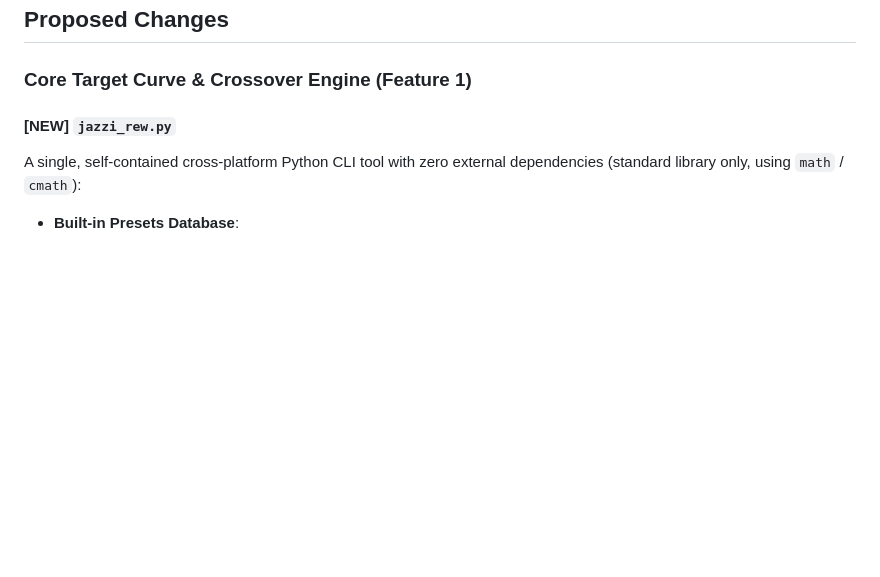
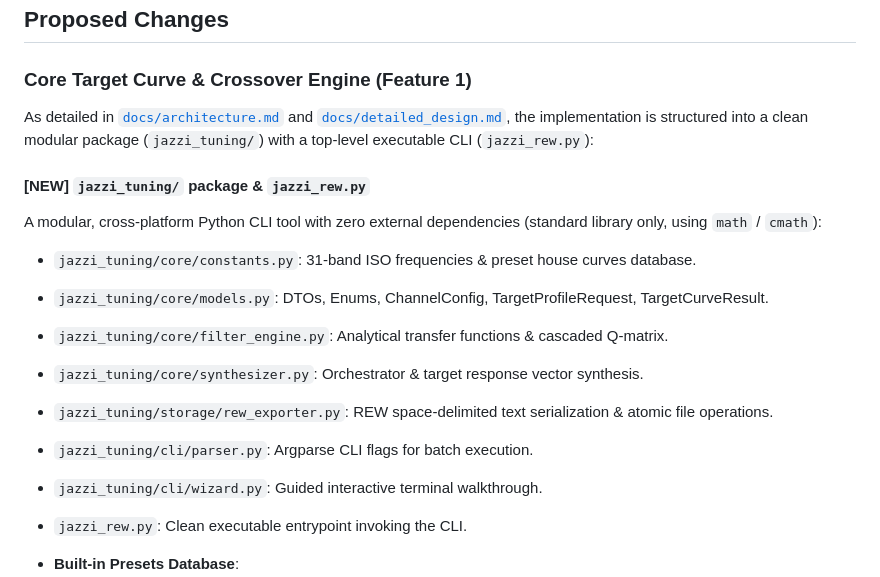
Before and after one commit to jfujitani/target-curve-generator, a Markdown page: implementation_plan.md, the part around the change. Rendered like a GitHub page; blank space fills up the shorter version.

Commit message:
docs: add architecture, detailed design, and update implementation plan

```diff
--- a/implementation_plan.md
+++ b/implementation_plan.md
@@ -53,8 +53,19 @@ flowchart TD
 
 ### Core Target Curve & Crossover Engine (Feature 1)
 
-#### [NEW] `jazzi_rew.py`
-A single, self-contained cross-platform Python CLI tool with zero external dependencies (standard library only, using `math` / `cmath`):
+As detailed in [`docs/architecture.md`](./docs/architecture.md) and [`docs/detailed_design.md`](./docs/detailed_design.md), the implementation is structured into a clean modular package (`jazzi_tuning/`) with a top-level executable CLI (`jazzi_rew.py`):
+
+#### [NEW] `jazzi_tuning/` package & `jazzi_rew.py`
+A modular, cross-platform Python CLI tool with zero external dependencies (standard library only, using `math` / `cmath`):
+- `jazzi_tuning/core/constants.py`: 31-band ISO frequencies & preset house curves database.
+- `jazzi_tuning/core/models.py`: DTOs, Enums, ChannelConfig, TargetProfileRequest, TargetCurveResult.
+- `jazzi_tuning/core/filter_engine.py`: Analytical transfer functions & cascaded Q-matrix.
+- `jazzi_tuning/core/synthesizer.py`: Orchestrator & target response vector synthesis.
+- `jazzi_tuning/storage/rew_exporter.py`: REW space-delimited text serialization & atomic file operations.
+- `jazzi_tuning/cli/parser.py`: Argparse CLI flags for batch execution.
+- `jazzi_tuning/cli/wizard.py`: Guided interactive terminal walkthrough.
+- `jazzi_rew.py`: Clean executable entrypoint invoking the CLI.
+
 - **Built-in Presets Database**:
   - `Whitledge`: +24 dB at 20 Hz down to -10 dB at 20 kHz.
   - `.5 Whitledge`: Half-amplitude Whitledge (+12 dB to -5 dB).
```
Also changed, not shown: docs/architecture.md (added, +80 -0 lines), docs/detailed_design.md (added, +145 -0 lines).
